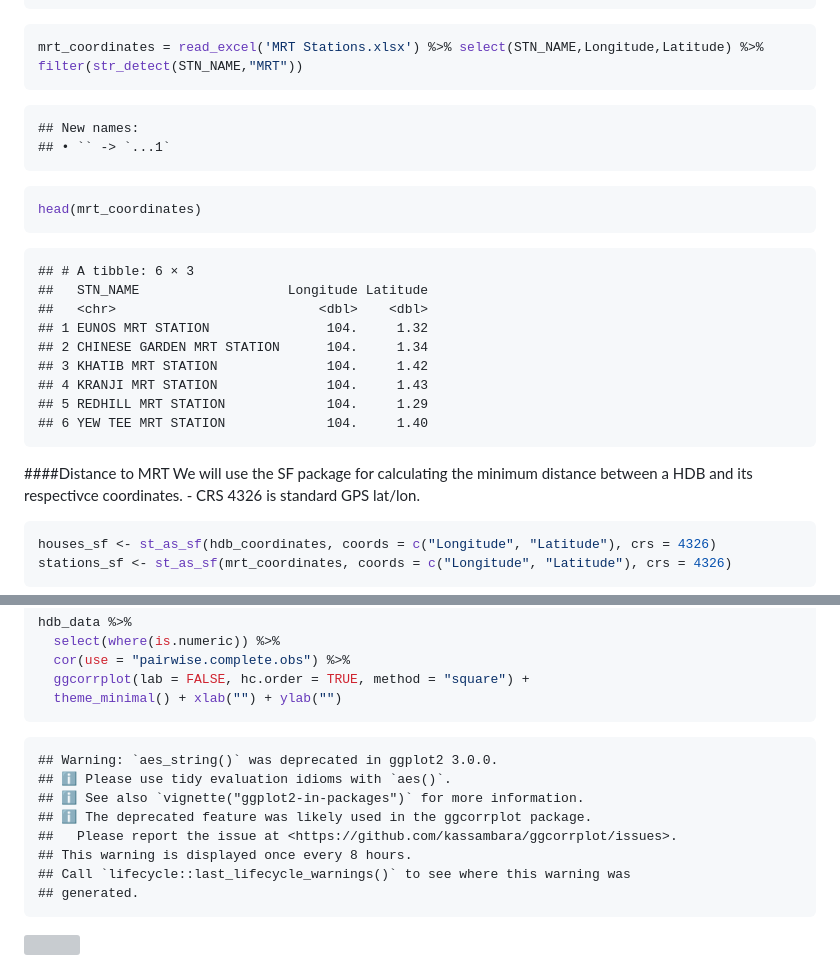
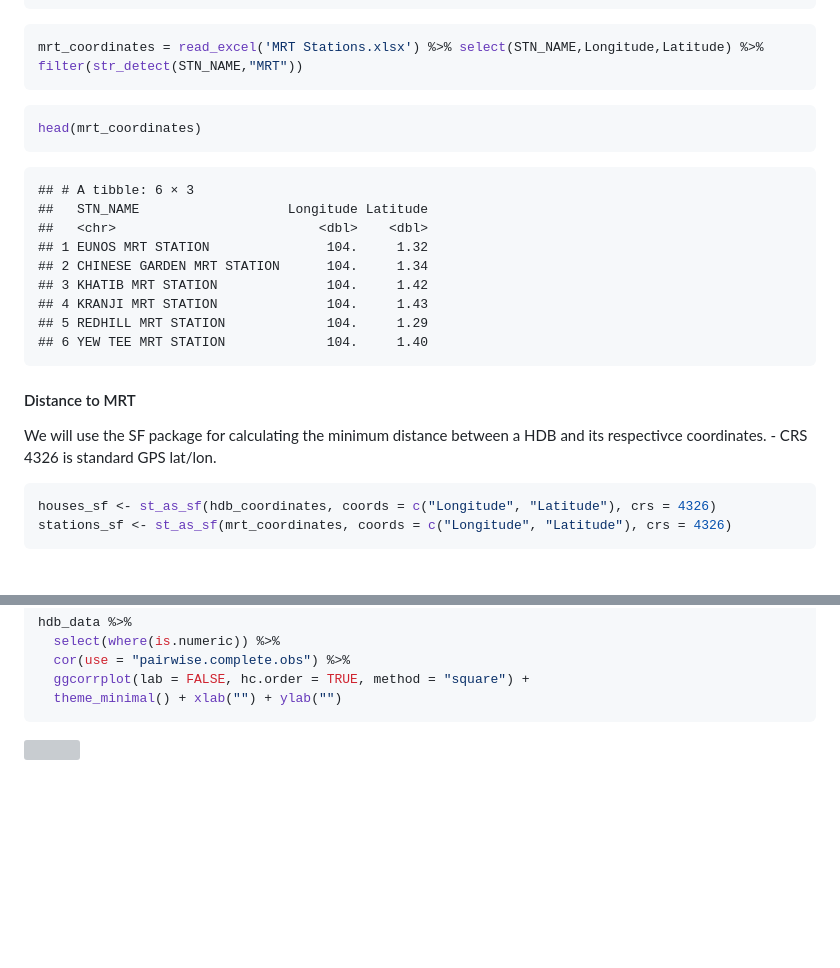
Before and after one commit to gregoooh/hdb_resale_2017-2025, a Markdown page: README.md, 2 parts joined by grey strips. GitHub-like rendering; blank space fills up the shorter version; grey boxes are pictures that could not be loaded.

````diff
--- a/README.md
+++ b/README.md
@@ -117,10 +50,6 @@ head(hdb_coordinates)
 ``` r
 mrt_coordinates = read_excel('MRT Stations.xlsx') %>% select(STN_NAME,Longitude,Latitude) %>% filter(str_detect(STN_NAME,"MRT"))
 ```
-
-    ## New names:
-    ## • `` -> `...1`
-
 ``` r
 head(mrt_coordinates)
 ```
@@ -135,7 +64,8 @@ head(mrt_coordinates)
     ## 5 REDHILL MRT STATION             104.     1.29
     ## 6 YEW TEE MRT STATION             104.     1.40
 
-\####Distance to MRT We will use the SF package for calculating the
+#### Distance to MRT
+We will use the SF package for calculating the
 minimum distance between a HDB and its respectivce coordinates. - CRS
 4326 is standard GPS lat/lon.
 
@@ -274,16 +204,6 @@ hdb_data %>%
   ggcorrplot(lab = FALSE, hc.order = TRUE, method = "square") +
   theme_minimal() + xlab("") + ylab("")
 ```
-
-    ## Warning: `aes_string()` was deprecated in ggplot2 3.0.0.
-    ## ℹ Please use tidy evaluation idioms with `aes()`.
-    ## ℹ See also `vignette("ggplot2-in-packages")` for more information.
-    ## ℹ The deprecated feature was likely used in the ggcorrplot package.
-    ##   Please report the issue at <https://github.com/kassambara/ggcorrplot/issues>.
-    ## This warning is displayed once every 8 hours.
-    ## Call `lifecycle::last_lifecycle_warnings()` to see where this warning was
-    ## generated.
-
 ![](ResalePrices_files/figure-gfm/unnamed-chunk-12-1.png)<!-- -->
 
 Excluding the lease commence date and Cost/Area (\$/A) we notice that
````
Also changed, not shown: other parts of README.md (+1 -68 lines).
